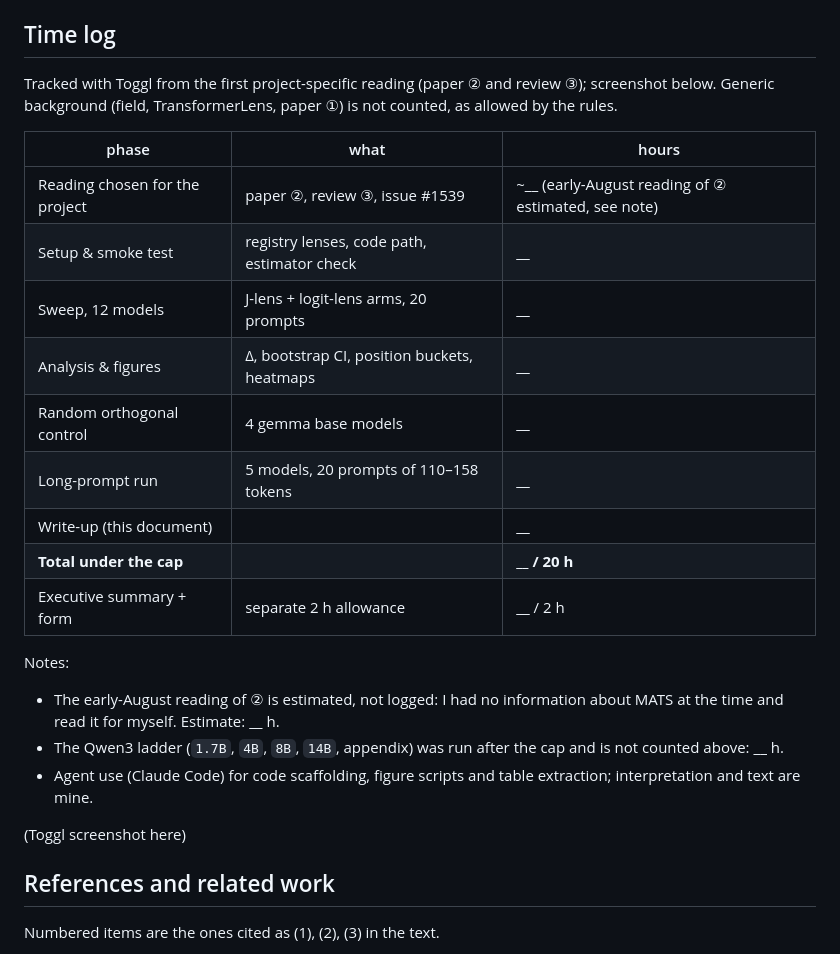
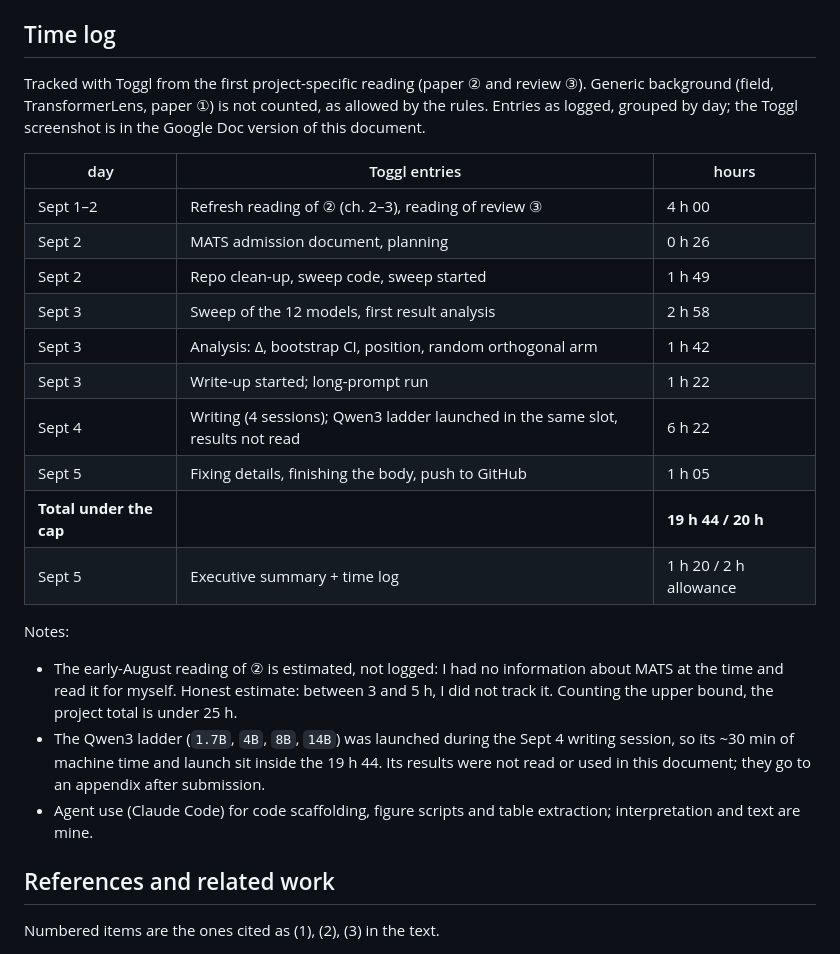
Before and after one commit to rbellec/tiny_interpretability_lab, a Markdown page: experiments/jacobian-lens-scale/WRITEUP.md, the part around the change. Rendered like a GitHub page.

Commit message:
Time log

```diff
--- a/experiments/jacobian-lens-scale/WRITEUP.md
+++ b/experiments/jacobian-lens-scale/WRITEUP.md
@@ -246,26 +246,25 @@ The following next steps may be interesting and I would look for an informed opi
 
 ## Time log
 
-Tracked with Toggl from the first project-specific reading (paper ② and review ③); screenshot below. Generic background (field, TransformerLens, paper ①) is not counted, as allowed by the rules.
+Tracked with Toggl from the first project-specific reading (paper ② and review ③). Generic background (field, TransformerLens, paper ①) is not counted, as allowed by the rules. Entries as logged, grouped by day; the Toggl screenshot is in the Google Doc version of this document.
 
-| phase | what | hours |
+| day | Toggl entries | hours |
 |---|---|---|
-| Reading chosen for the project | paper ②, review ③, issue #1539 | ~__ (early-August reading of ② estimated, see note) |
-| Setup & smoke test | registry lenses, code path, estimator check | __ |
-| Sweep, 12 models | J-lens + logit-lens arms, 20 prompts | __ |
-| Analysis & figures | Δ, bootstrap CI, position buckets, heatmaps | __ |
-| Random orthogonal control | 4 gemma base models | __ |
-| Long-prompt run | 5 models, 20 prompts of 110–158 tokens | __ |
-| Write-up (this document) | | __ |
-| **Total under the cap** | | **__ / 20 h** |
-| Executive summary + form | separate 2 h allowance | __ / 2 h |
+| Sept 1–2 | Refresh reading of ② (ch. 2–3), reading of review ③ | 4 h 00 |
+| Sept 2 | MATS admission document, planning | 0 h 26 |
+| Sept 2 | Repo clean-up, sweep code, sweep started | 1 h 49 |
+| Sept 3 | Sweep of the 12 models, first result analysis | 2 h 58 |
+| Sept 3 | Analysis: Δ, bootstrap CI, position, random orthogonal arm | 1 h 42 |
+| Sept 3 | Write-up started; long-prompt run | 1 h 22 |
+| Sept 4 | Writing (4 sessions); Qwen3 ladder launched in the same slot, results not read | 6 h 22 |
+| Sept 5 | Fixing details, finishing the body, push to GitHub | 1 h 05 |
+| **Total under the cap** | | **19 h 44 / 20 h** |
+| Sept 5 | Executive summary + time log | 1 h 20 / 2 h allowance |
 
 Notes:
-- The early-August reading of ② is estimated, not logged: I had no information about MATS at the time and read it for myself. Estimate: __ h.
-- The Qwen3 ladder (`1.7B`, `4B`, `8B`, `14B`, appendix) was run after the cap and is not counted above: __ h.
+- The early-August reading of ② is estimated, not logged: I had no information about MATS at the time and read it for myself. Honest estimate: between 3 and 5 h, I did not track it. Counting the upper bound, the project total is under 25 h.
+- The Qwen3 ladder (`1.7B`, `4B`, `8B`, `14B`) was launched during the Sept 4 writing session, so its ~30 min of machine time and launch sit inside the 19 h 44. Its results were not read or used in this document; they go to an appendix after submission.
 - Agent use (Claude Code) for code scaffolding, figure scripts and table extraction; interpretation and text are mine.
-
-(Toggl screenshot here)
 
 ## References and related work
 
```
